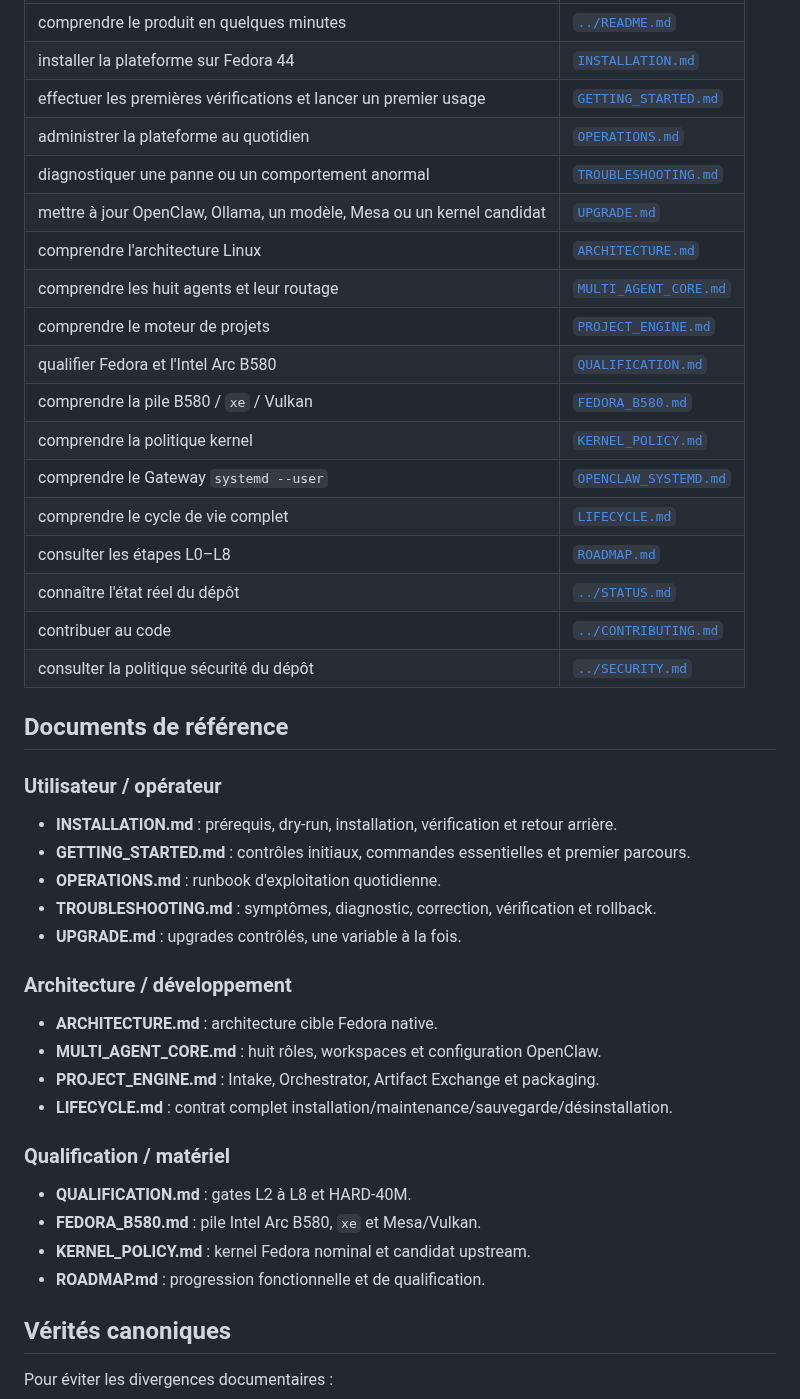
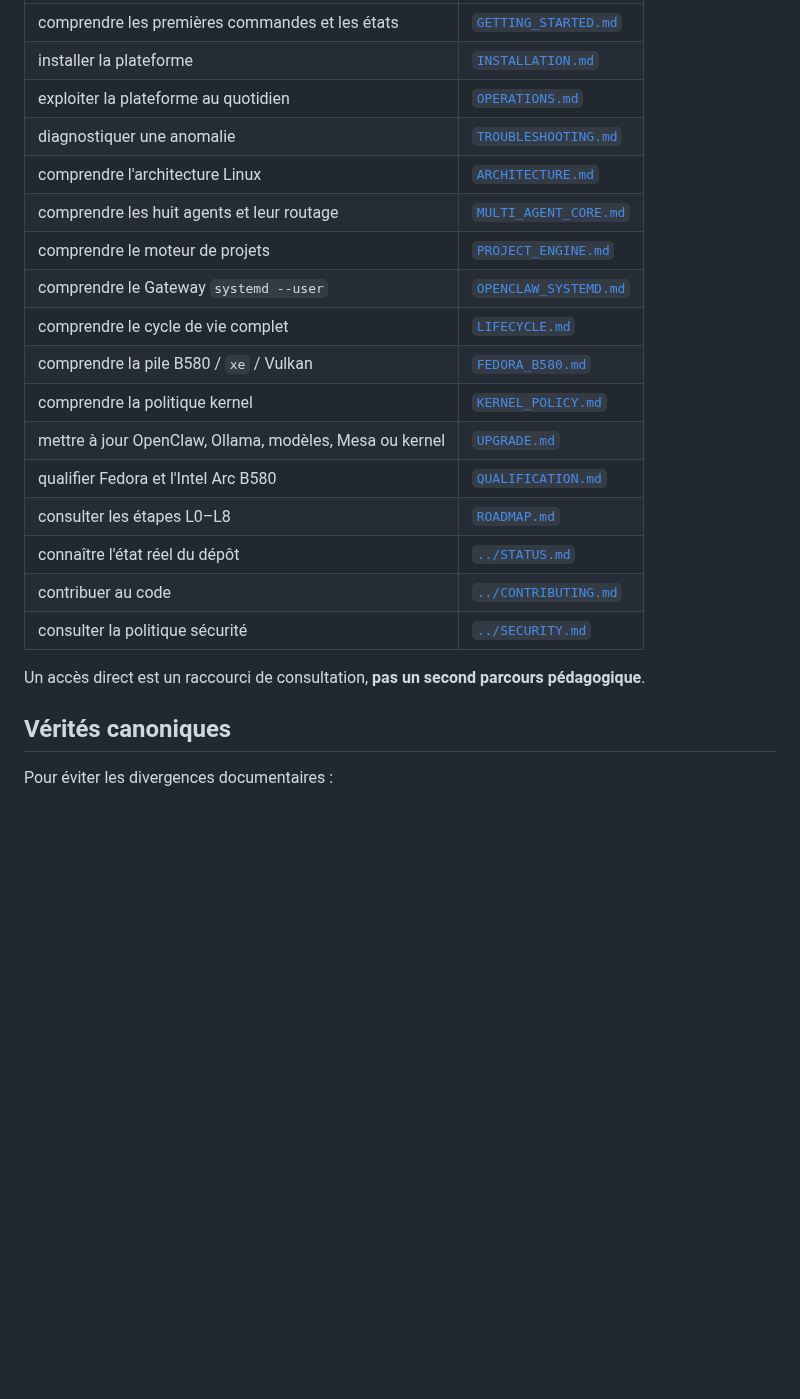
Before and after one commit to mathiasseguincadiche/OPENCLAW_LOCAL_FEDORA, a Markdown page: docs/README.md, the part around one of its changes. Rendered like a GitHub page; blank space fills up the shorter version.

```diff
--- a/docs/README.md
+++ b/docs/README.md
@@ -72,46 +69,23 @@ Ce bloc est vérifié par la CI afin qu'un futur document ne redevienne pas ambi
 |---|---|
-| comprendre le produit en quelques minutes | [`../README.md`](../README.md) |
-| installer la plateforme sur Fedora 44 | [`INSTALLATION.md`](INSTALLATION.md) |
-| effectuer les premières vérifications et lancer un premier usage | [`GETTING_STARTED.md`](GETTING_STARTED.md) |
-| administrer la plateforme au quotidien | [`OPERATIONS.md`](OPERATIONS.md) |
-| diagnostiquer une panne ou un comportement anormal | [`TROUBLESHOOTING.md`](TROUBLESHOOTING.md) |
-| mettre à jour OpenClaw, Ollama, un modèle, Mesa ou un kernel candidat | [`UPGRADE.md`](UPGRADE.md) |
+| comprendre les premières commandes et les états | [`GETTING_STARTED.md`](GETTING_STARTED.md) |
+| installer la plateforme | [`INSTALLATION.md`](INSTALLATION.md) |
+| exploiter la plateforme au quotidien | [`OPERATIONS.md`](OPERATIONS.md) |
+| diagnostiquer une anomalie | [`TROUBLESHOOTING.md`](TROUBLESHOOTING.md) |
 | comprendre l'architecture Linux | [`ARCHITECTURE.md`](ARCHITECTURE.md) |
 | comprendre les huit agents et leur routage | [`MULTI_AGENT_CORE.md`](MULTI_AGENT_CORE.md) |
 | comprendre le moteur de projets | [`PROJECT_ENGINE.md`](PROJECT_ENGINE.md) |
-| qualifier Fedora et l'Intel Arc B580 | [`QUALIFICATION.md`](QUALIFICATION.md) |
+| comprendre le Gateway `systemd --user` | [`OPENCLAW_SYSTEMD.md`](OPENCLAW_SYSTEMD.md) |
+| comprendre le cycle de vie complet | [`LIFECYCLE.md`](LIFECYCLE.md) |
 | comprendre la pile B580 / `xe` / Vulkan | [`FEDORA_B580.md`](FEDORA_B580.md) |
 | comprendre la politique kernel | [`KERNEL_POLICY.md`](KERNEL_POLICY.md) |
-| comprendre le Gateway `systemd --user` | [`OPENCLAW_SYSTEMD.md`](OPENCLAW_SYSTEMD.md) |
-| comprendre le cycle de vie complet | [`LIFECYCLE.md`](LIFECYCLE.md) |
+| mettre à jour OpenClaw, Ollama, modèles, Mesa ou kernel | [`UPGRADE.md`](UPGRADE.md) |
+| qualifier Fedora et l'Intel Arc B580 | [`QUALIFICATION.md`](QUALIFICATION.md) |
 | consulter les étapes L0–L8 | [`ROADMAP.md`](ROADMAP.md) |
 | connaître l'état réel du dépôt | [`../STATUS.md`](../STATUS.md) |
 | contribuer au code | [`../CONTRIBUTING.md`](../CONTRIBUTING.md) |
-| consulter la politique sécurité du dépôt | [`../SECURITY.md`](../SECURITY.md) |
+| consulter la politique sécurité | [`../SECURITY.md`](../SECURITY.md) |
 
-## Documents de référence
-
-### Utilisateur / opérateur
-
-- **INSTALLATION.md** : prérequis, dry-run, installation, vérification et retour arrière.
-- **GETTING_STARTED.md** : contrôles initiaux, commandes essentielles et premier parcours.
-- **OPERATIONS.md** : runbook d'exploitation quotidienne.
-- **TROUBLESHOOTING.md** : symptômes, diagnostic, correction, vérification et rollback.
-- **UPGRADE.md** : upgrades contrôlés, une variable à la fois.
-
-### Architecture / développement
-
-- **ARCHITECTURE.md** : architecture cible Fedora native.
-- **MULTI_AGENT_CORE.md** : huit rôles, workspaces et configuration OpenClaw.
-- **PROJECT_ENGINE.md** : Intake, Orchestrator, Artifact Exchange et packaging.
-- **LIFECYCLE.md** : contrat complet installation/maintenance/sauvegarde/désinstallation.
-
-### Qualification / matériel
-
-- **QUALIFICATION.md** : gates L2 à L8 et HARD-40M.
-- **FEDORA_B580.md** : pile Intel Arc B580, `xe` et Mesa/Vulkan.
-- **KERNEL_POLICY.md** : kernel Fedora nominal et candidat upstream.
-- **ROADMAP.md** : progression fonctionnelle et de qualification.
+Un accès direct est un raccourci de consultation, **pas un second parcours pédagogique**.
 
 ## Vérités canoniques
 
```
Also changed, not shown: other parts of docs/README.md (+47 -50 lines).
